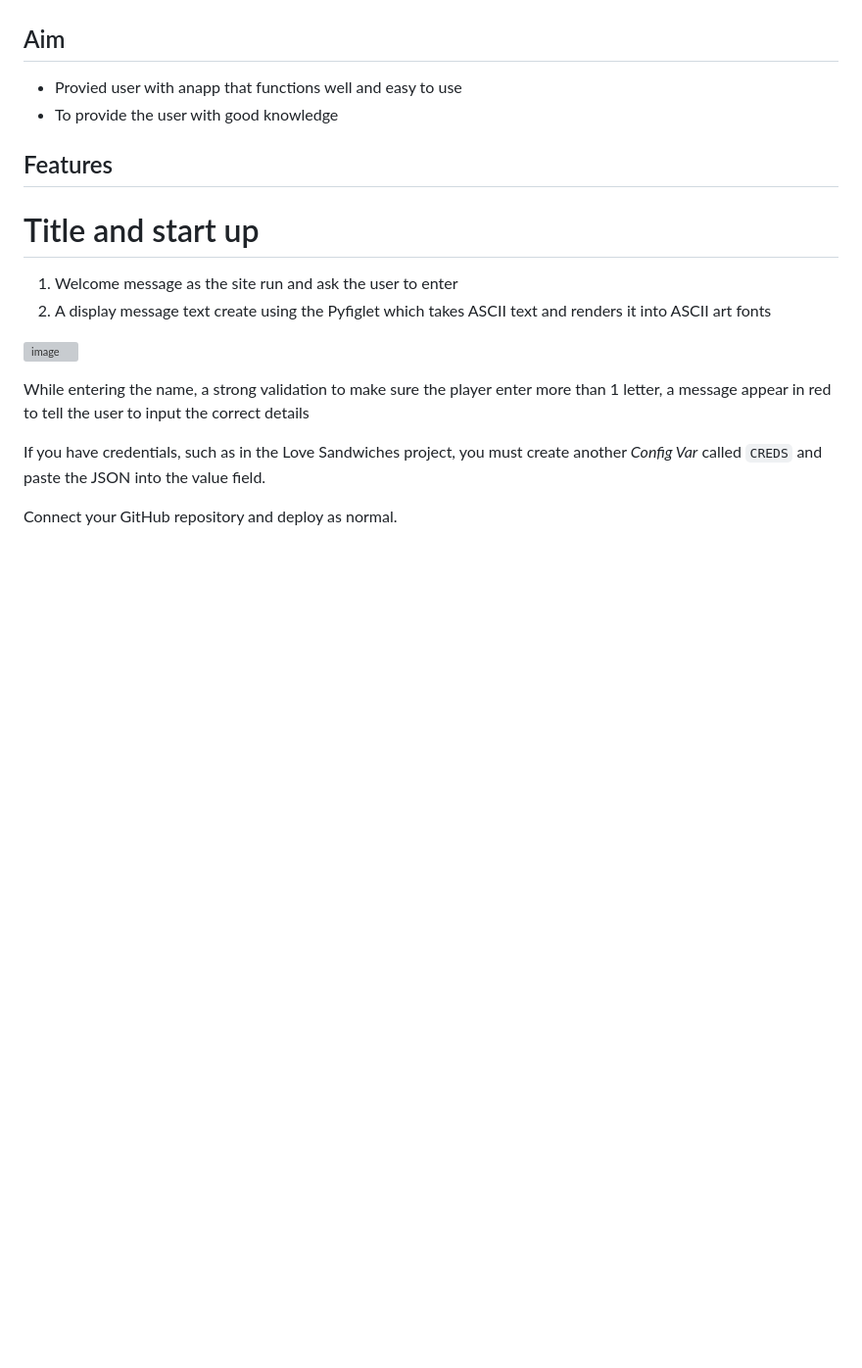
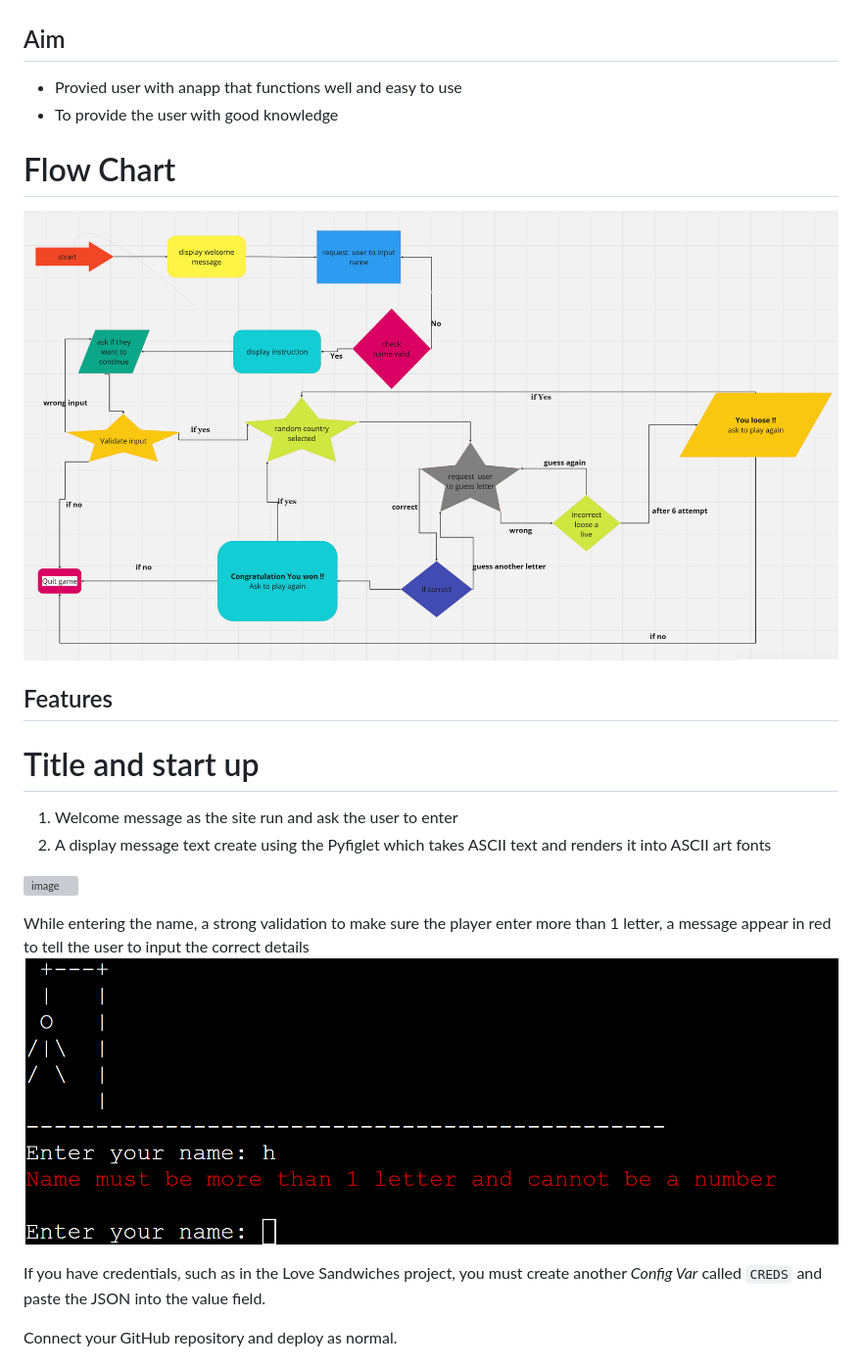
Before and after one commit to olaganiyu94/game-hang, a Markdown page: README.md, the part around the change. Shown: that part at 98% size. GitHub-like rendering; pictures changed too: image-1.png (added), image.png (added); blank space fills up the shorter version; grey boxes are pictures that could not be loaded.

Commit message:
change color text in run.py & readme.md

```diff
--- a/README.md
+++ b/README.md
@@ -19,6 +19,9 @@ The link can be found here - **https://the-hangman-game-b58499e0ed83.herokuapp.c
 - Provied user with anapp that functions well and easy to use
 - To provide the user with good knowledge
 
+# Flow Chart
+![alt text](image.png)
+
 ## Features
 
 # Title and start up
@@ -31,6 +34,8 @@ The link can be found here - **https://the-hangman-game-b58499e0ed83.herokuapp.c
 
 While entering the name, a strong validation to make sure the player enter more than 1 letter,
 a message appear in red to tell the user to input the correct details
+![alt text](image-1.png)
+
 
 
 If you have credentials, such as in the Love Sandwiches project, you must create another _Config Var_ called `CREDS` and paste the JSON into the value field.
```
Also changed, not shown: 1 other file.
